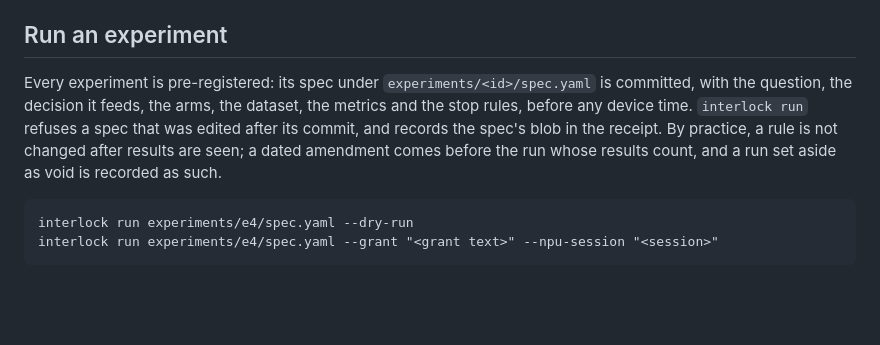
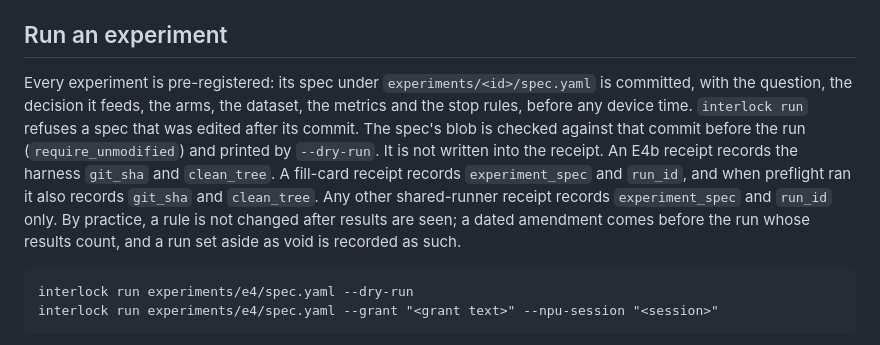
Before and after one commit to mcp-tool-shop-org/interlock, a Markdown page: README.md, the part around the change. Rendered like a GitHub page; blank space fills up the shorter version.

Commit message:
Handbook: the spec blob is not in the receipt, and block 3 says what changed
The experiments page claimed the receipt records the spec blob. The blob is checked before the run and printed by dry-run. Block 3 now says the Intel pairs were refused because the companion was not yet steady, and that the amendment waited for one warm decode without changing the band, the tolerance, or the estimator. The README carried the same false sentence, so it says the same thing.

````diff
--- a/README.md
+++ b/README.md
@@ -135,7 +135,7 @@ A remote suggestion includes an `offrig_plan` object. interlock does not call `o
 
 ## Run an experiment
 
-Every experiment is pre-registered: its spec under `experiments/<id>/spec.yaml` is committed, with the question, the decision it feeds, the arms, the dataset, the metrics and the stop rules, before any device time. `interlock run` refuses a spec that was edited after its commit, and records the spec's blob in the receipt. By practice, a rule is not changed after results are seen; a dated amendment comes before the run whose results count, and a run set aside as void is recorded as such.
+Every experiment is pre-registered: its spec under `experiments/<id>/spec.yaml` is committed, with the question, the decision it feeds, the arms, the dataset, the metrics and the stop rules, before any device time. `interlock run` refuses a spec that was edited after its commit. The spec's blob is checked against that commit before the run (`require_unmodified`) and printed by `--dry-run`. It is not written into the receipt. An E4b receipt records the harness `git_sha` and `clean_tree`. A fill-card receipt records `experiment_spec` and `run_id`, and when preflight ran it also records `git_sha` and `clean_tree`. Any other shared-runner receipt records `experiment_spec` and `run_id` only. By practice, a rule is not changed after results are seen; a dated amendment comes before the run whose results count, and a run set aside as void is recorded as such.
 
 ```
 interlock run experiments/e4/spec.yaml --dry-run
````
Also changed, not shown: CHANGELOG.md (+2 -0 lines), 1 other file.
